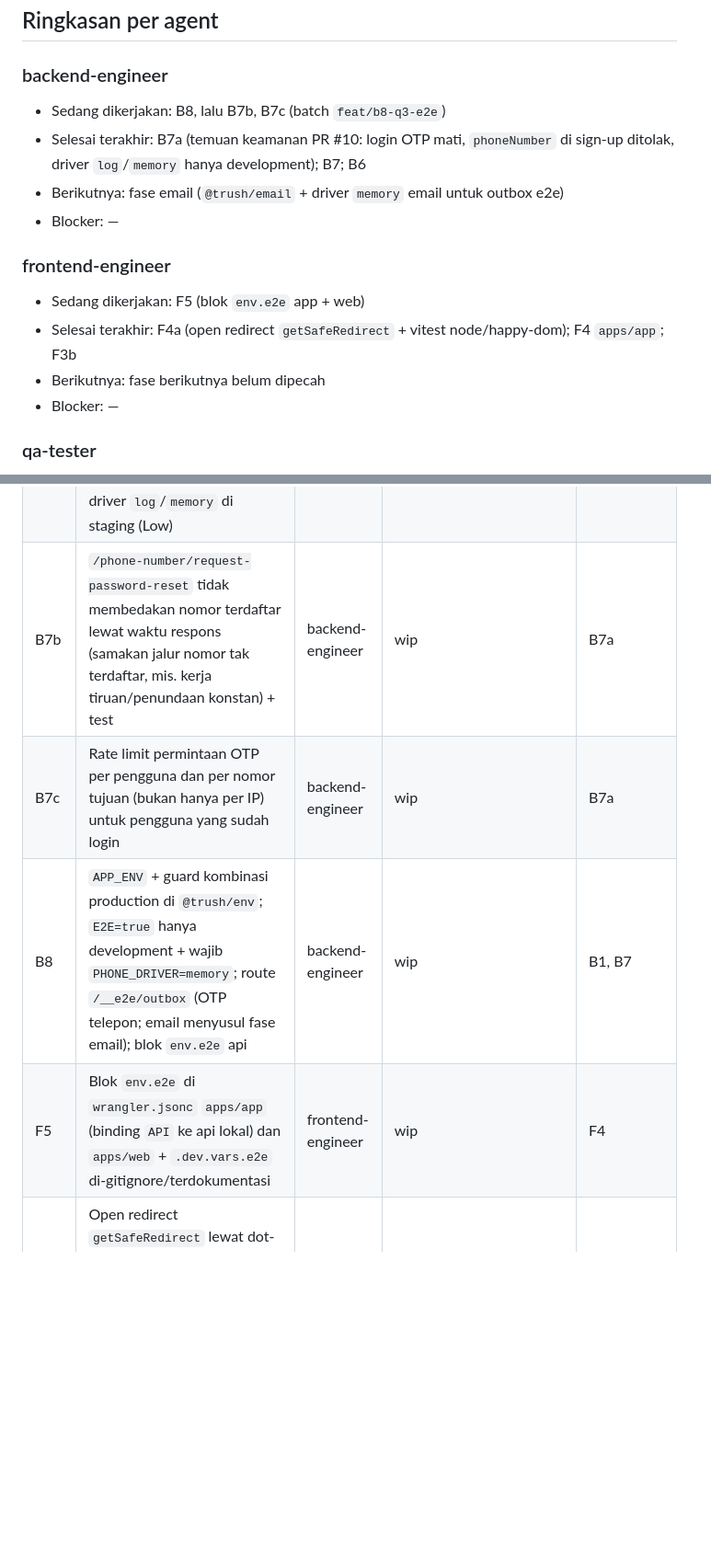
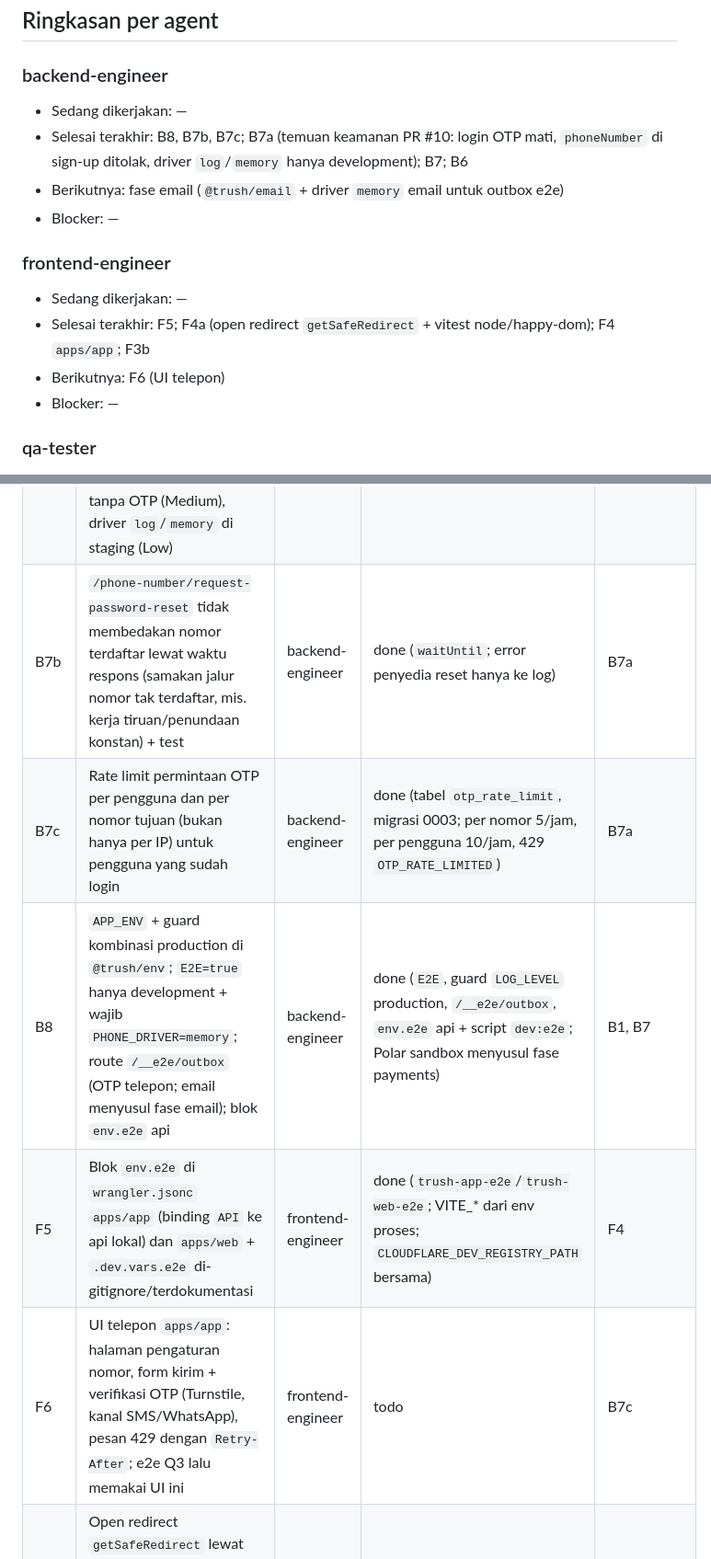
Before and after one commit to rizalzmrni/trush, a Markdown page: STATUS.md, 2 parts joined by grey strips. Shown at 92% size. Rendered like a GitHub page; blank space fills up the shorter version.

Commit message:
docs(agents): record b8 b7b b7c f5 and otp quota decisions
Co-Authored-By: Claude Opus 5.5 <noreply@anthropic.com>

```diff
--- a/STATUS.md
+++ b/STATUS.md
@@ -8,16 +8,16 @@ Terakhir diperbarui: 2026-11-01 · oleh lead · fase aktif: Fase 0
 
 ### backend-engineer
 
-- Sedang dikerjakan: B8, lalu B7b, B7c (batch `feat/b8-q3-e2e`)
-- Selesai terakhir: B7a (temuan keamanan PR #10: login OTP mati, `phoneNumber` di sign-up ditolak, driver `log`/`memory` hanya development); B7; B6
+- Sedang dikerjakan: —
+- Selesai terakhir: B8, B7b, B7c; B7a (temuan keamanan PR #10: login OTP mati, `phoneNumber` di sign-up ditolak, driver `log`/`memory` hanya development); B7; B6
 - Berikutnya: fase email (`@trush/email` + driver `memory` email untuk outbox e2e)
 - Blocker: —
 
 ### frontend-engineer
 
-- Sedang dikerjakan: F5 (blok `env.e2e` app + web)
-- Selesai terakhir: F4a (open redirect `getSafeRedirect` + vitest node/happy-dom); F4 `apps/app`; F3b
-- Berikutnya: fase berikutnya belum dipecah
+- Sedang dikerjakan: —
+- Selesai terakhir: F5; F4a (open redirect `getSafeRedirect` + vitest node/happy-dom); F4 `apps/app`; F3b
+- Berikutnya: F6 (UI telepon)
 - Blocker: —
 
 ### qa-tester
@@ -47,10 +47,11 @@ Terakhir diperbarui: 2026-11-01 · oleh lead · fase aktif: Fase 0
 | B6 | `packages/auth` (plugin sesuai daftar izin, termasuk `captcha`) + `/api/auth/*`, `/api/me`, `/api/me/organizations` | backend-engineer | done (PR #9; tanpa `phoneNumber`→B7, `emailOTP`/`polar`→fase email/payments; verifikasi email belum wajib) | B4, B5 |
 | B7 | `packages/phone` (driver `memory`/`log`/`twilio-test`/`twilio`) + `sendOTP` plugin `phoneNumber` + rate limit OTP | backend-engineer | done (OTP sinkron, nomor tak terdaftar tidak dikirimi OTP; rate limit `/phone-number/*` 3/menit per IP; lanjutan di B7b, B7c) | B1, B6 |
 | B7a | Perbaiki temuan review keamanan PR #10: login OTP lewat `verify` melewati 2FA (High), `phoneNumber` di sign-up tanpa OTP (Medium), driver `log`/`memory` di staging (Low) | backend-engineer | done | B7, Q9 |
-| B7b | `/phone-number/request-password-reset` tidak membedakan nomor terdaftar lewat waktu respons (samakan jalur nomor tak terdaftar, mis. kerja tiruan/penundaan konstan) + test | backend-engineer | wip | B7a |
-| B7c | Rate limit permintaan OTP per pengguna dan per nomor tujuan (bukan hanya per IP) untuk pengguna yang sudah login | backend-engineer | wip | B7a |
-| B8 | `APP_ENV` + guard kombinasi production di `@trush/env`; `E2E=true` hanya development + wajib `PHONE_DRIVER=memory`; route `/__e2e/outbox` (OTP telepon; email menyusul fase email); blok `env.e2e` api | backend-engineer | wip | B1, B7 |
-| F5 | Blok `env.e2e` di `wrangler.jsonc` `apps/app` (binding `API` ke api lokal) dan `apps/web` + `.dev.vars.e2e` di-gitignore/terdokumentasi | frontend-engineer | wip | F4 |
+| B7b | `/phone-number/request-password-reset` tidak membedakan nomor terdaftar lewat waktu respons (samakan jalur nomor tak terdaftar, mis. kerja tiruan/penundaan konstan) + test | backend-engineer | done (`waitUntil`; error penyedia reset hanya ke log) | B7a |
+| B7c | Rate limit permintaan OTP per pengguna dan per nomor tujuan (bukan hanya per IP) untuk pengguna yang sudah login | backend-engineer | done (tabel `otp_rate_limit`, migrasi 0003; per nomor 5/jam, per pengguna 10/jam, 429 `OTP_RATE_LIMITED`) | B7a |
+| B8 | `APP_ENV` + guard kombinasi production di `@trush/env`; `E2E=true` hanya development + wajib `PHONE_DRIVER=memory`; route `/__e2e/outbox` (OTP telepon; email menyusul fase email); blok `env.e2e` api | backend-engineer | done (`E2E`, guard `LOG_LEVEL` production, `/__e2e/outbox`, `env.e2e` api + script `dev:e2e`; Polar sandbox menyusul fase payments) | B1, B7 |
+| F5 | Blok `env.e2e` di `wrangler.jsonc` `apps/app` (binding `API` ke api lokal) dan `apps/web` + `.dev.vars.e2e` di-gitignore/terdokumentasi | frontend-engineer | done (`trush-app-e2e`/`trush-web-e2e`; VITE_* dari env proses; `CLOUDFLARE_DEV_REGISTRY_PATH` bersama) | F4 |
+| F6 | UI telepon `apps/app`: halaman pengaturan nomor, form kirim + verifikasi OTP (Turnstile, kanal SMS/WhatsApp), pesan 429 dengan `Retry-After`; e2e Q3 lalu memakai UI ini | frontend-engineer | todo | B7c |
 | F4a | Open redirect `getSafeRedirect` lewat dot-segment (`/.//evil` → `//evil`) + varian halaman auth; vitest `apps/app` node/happy-dom | frontend-engineer | done | F4, Q9 |
 | F1 | `packages/design-system`: `globals.css` kanonik dari `DESIGN.md`, `DesignSystemProvider` (next-themes + Toaster), font Outfit, `cn`, `lib/format`, komponen `feedback/` | frontend-engineer | done (PR #2) | L0, L2 |
 | F2 | `apps/storybook` memuat design-system | frontend-engineer | done (PR #3) | F1 |
```
Also changed, not shown: other parts of STATUS.md (+3 -0 lines), docs/auth-plugins.md (+1 -1 lines), docs/hono-api.md (+1 -0 lines).
